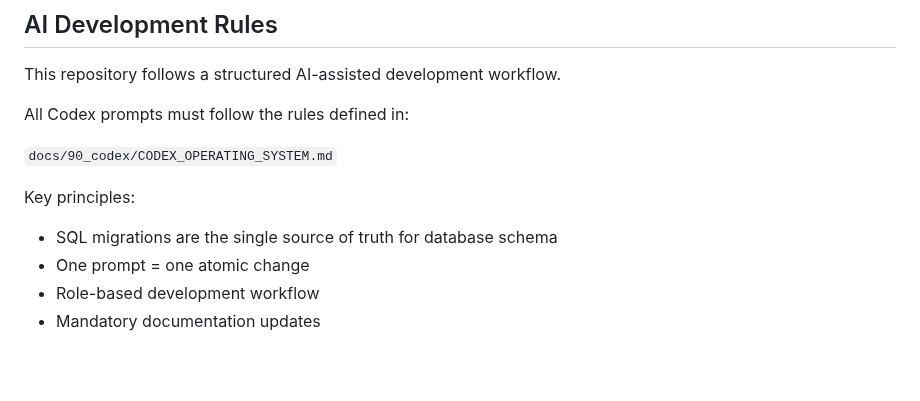
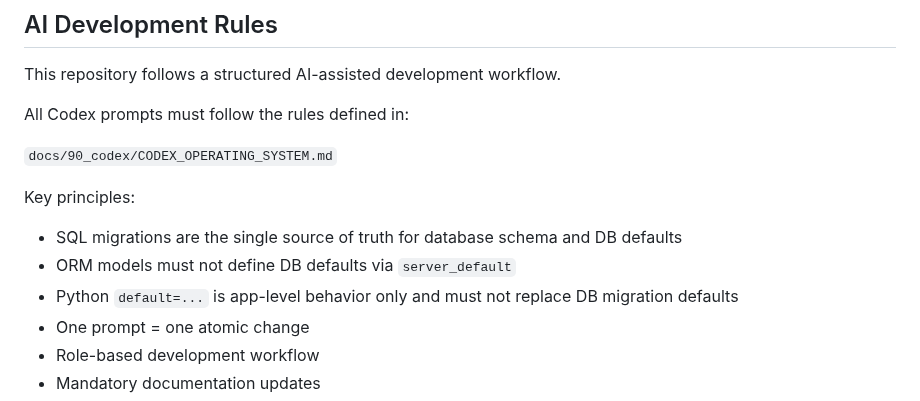
Before and after one commit to abosov/m_bot, a Markdown page: README.md, the part around the change. Rendered like a GitHub page; blank space fills up the shorter version.

Commit message:
docs: codify no-server_default rule for ORM defaults

```diff
--- a/README.md
+++ b/README.md
@@ -74,7 +74,9 @@ All Codex prompts must follow the rules defined in:
 `docs/90_codex/CODEX_OPERATING_SYSTEM.md`
 
 Key principles:
-- SQL migrations are the single source of truth for database schema
+- SQL migrations are the single source of truth for database schema and DB defaults
+- ORM models must not define DB defaults via `server_default`
+- Python `default=...` is app-level behavior only and must not replace DB migration defaults
 - One prompt = one atomic change
 - Role-based development workflow
 - Mandatory documentation updates
```
Also changed, not shown: docs/90_codex/CODEX_OPERATING_SYSTEM.md (+11 -4 lines), skills/zumbot-user-story-workflow/SKILL.md (+19 -2 lines).
